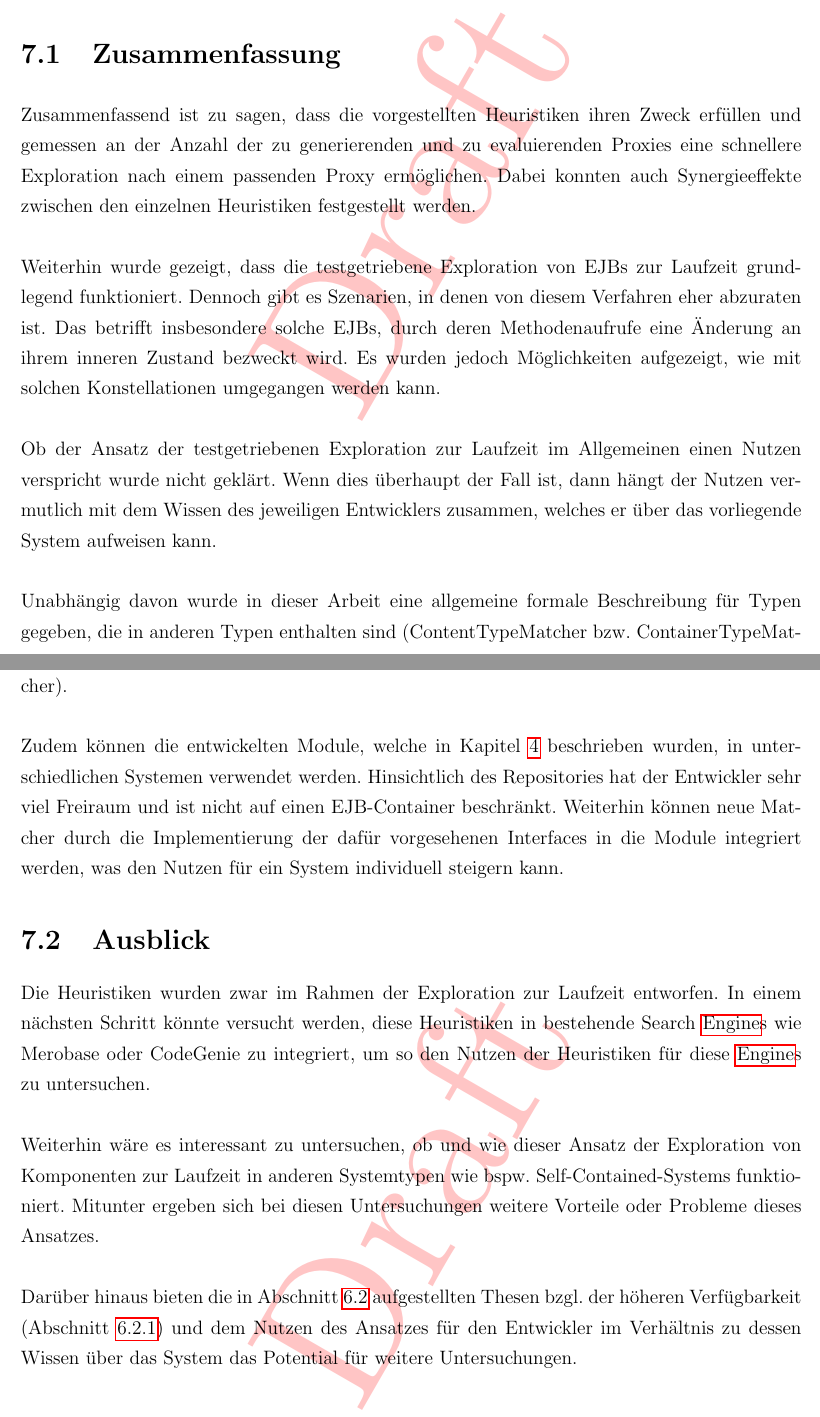
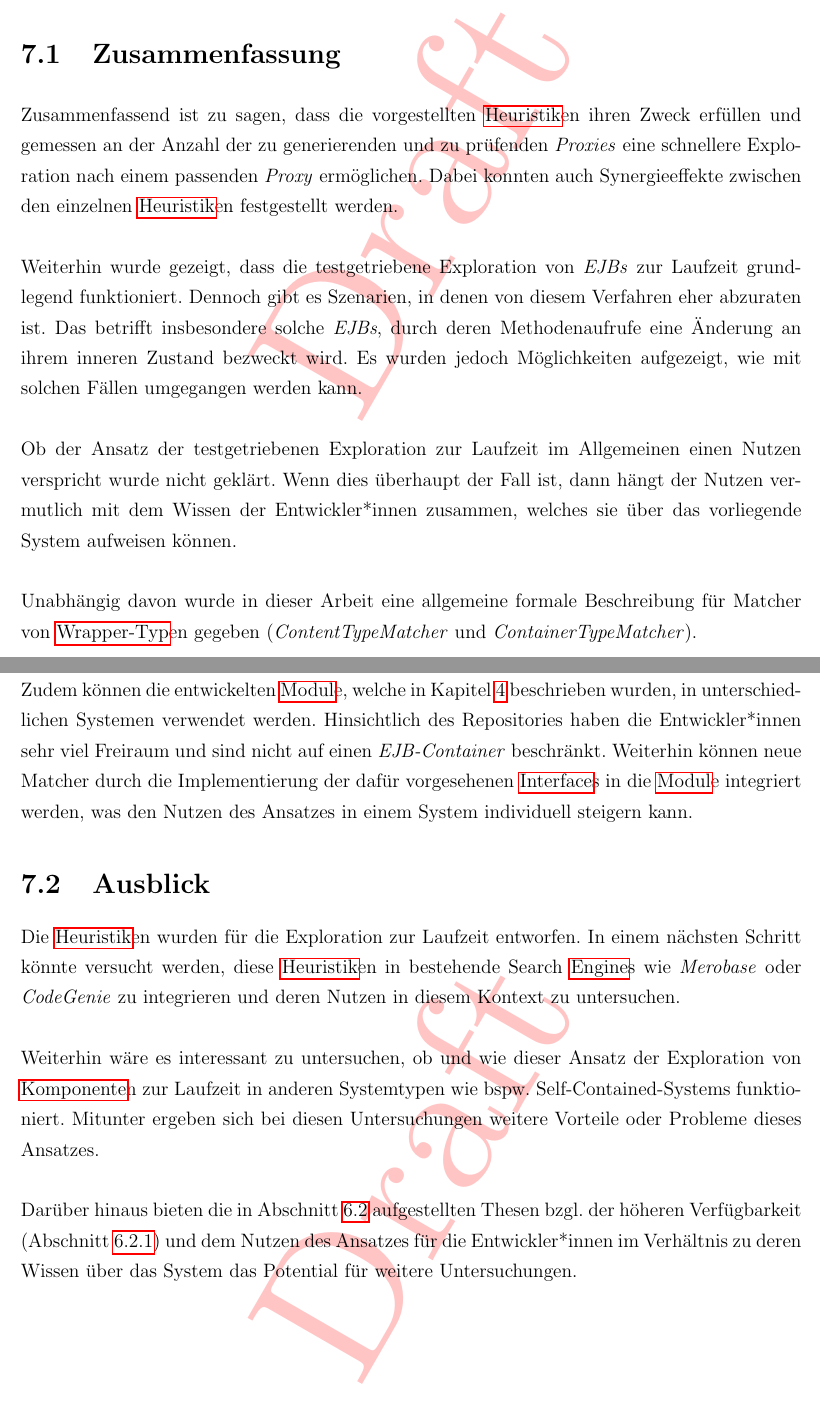
Before and after one commit to gundermann/StrukturelleTypkonformitaet, a LaTeX thesis (MA/Strukturelle Typkonformitaet/Thesis/thesis.tex, which reads MA/Strukturelle Typkonformitaet/Thesis/finish.tex, MA/Strukturelle Typkonformitaet/Thesis/future.tex): two parts of pages 127 and 128 of 185, joined at a grey line, cut so that both start at the same text. Compiled offline with pdfLaTeX.

Commit message:
Kapitel 7 durchgesehen

```diff
--- a/MA/Strukturelle Typkonformitaet/Thesis/finish.tex
+++ b/MA/Strukturelle Typkonformitaet/Thesis/finish.tex
@@ -1,12 +1,12 @@
 \chapter{Schlussbemerkung}\label{chap_finish}
 \section{Zusammenfassung}
-Zusammenfassend ist zu sagen, dass die vorgestellten Heuristiken ihren Zweck erfüllen und gemessen an der Anzahl der zu generierenden und zu evaluierenden Proxies eine schnellere Exploration nach einem passenden Proxy ermöglichen. Dabei konnten auch Synergieeffekte zwischen den einzelnen Heuristiken festgestellt werden.
+Zusammenfassend ist zu sagen, dass die vorgestellten \Gls{Heuristik}en ihren Zweck erfüllen und gemessen an der Anzahl der zu generierenden und zu prüfenden \emph{Proxies} eine schnellere Exploration nach einem passenden \emph{Proxy} ermöglichen. Dabei konnten auch Synergieeffekte zwischen den einzelnen \Gls{Heuristik}en festgestellt werden.
 \\\\
-Weiterhin wurde gezeigt, dass die testgetriebene Exploration von EJBs zur Laufzeit grundlegend funktioniert. Dennoch gibt es Szenarien, in denen von diesem Verfahren eher abzuraten ist. Das betrifft insbesondere solche EJBs, durch deren Methodenaufrufe eine Änderung an ihrem inneren Zustand bezweckt wird. Es wurden jedoch Möglichkeiten aufgezeigt, wie mit solchen Konstellationen umgegangen werden kann.
+Weiterhin wurde gezeigt, dass die testgetriebene Exploration von \emph{EJBs} zur Laufzeit grundlegend funktioniert. Dennoch gibt es Szenarien, in denen von diesem Verfahren eher abzuraten ist. Das betrifft insbesondere solche \emph{EJBs}, durch deren Methodenaufrufe eine Änderung an ihrem inneren Zustand bezweckt wird. Es wurden jedoch Möglichkeiten aufgezeigt, wie mit solchen Fällen umgegangen werden kann.
 \\\\
-Ob der Ansatz der testgetriebenen Exploration zur Laufzeit im Allgemeinen einen Nutzen verspricht wurde nicht geklärt. Wenn dies überhaupt der Fall ist, dann hängt der Nutzen vermutlich mit dem Wissen des jeweiligen Entwicklers zusammen, welches er über das vorliegende System aufweisen kann.
+Ob der Ansatz der testgetriebenen Exploration zur Laufzeit im Allgemeinen einen Nutzen verspricht wurde nicht geklärt. Wenn dies überhaupt der Fall ist, dann hängt der Nutzen vermutlich mit dem Wissen der Entwickler*innen zusammen, welches sie über das vorliegende System aufweisen können.
 \\\\
-Unabhängig davon wurde in dieser Arbeit eine allgemeine formale Beschreibung für Typen gegeben, die in anderen Typen enthalten sind (ContentTypeMatcher bzw. ContainerTypeMatcher).
+Unabhängig davon wurde in dieser Arbeit eine allgemeine formale Beschreibung für Matcher von \Gls{wrappertype}en gegeben (\emph{ContentTypeMatcher} und \emph{ContainerTypeMatcher}).
 \\\\
-Zudem können die entwickelten Module, welche in Kapitel \ref{chap_impl} beschrieben wurden, in unterschiedlichen Systemen verwendet werden. Hinsichtlich des Repositories hat der Entwickler sehr viel Freiraum und ist nicht auf einen EJB-Container beschränkt. Weiterhin können neue Matcher durch die Implementierung der dafür vorgesehenen Interfaces in die Module integriert werden, was den Nutzen für ein System individuell steigern kann.
+Zudem können die entwickelten \Gls{Modul}e, welche in Kapitel \ref{chap_impl} beschrieben wurden, in unterschiedlichen Systemen verwendet werden. Hinsichtlich des Repositories haben die Entwickler*innen sehr viel Freiraum und sind nicht auf einen \emph{EJB-Container} beschränkt. Weiterhin können neue Matcher durch die Implementierung der dafür vorgesehenen \Gls{Interface}s in die \Gls{Modul}e integriert werden, was den Nutzen des Ansatzes in einem System individuell steigern kann.
 \input{future}
--- a/MA/Strukturelle Typkonformitaet/Thesis/future.tex
+++ b/MA/Strukturelle Typkonformitaet/Thesis/future.tex
@@ -1,6 +1,6 @@
 \section{Ausblick}
-Die Heuristiken wurden zwar im Rahmen der Exploration zur Laufzeit entworfen. In einem nächsten Schritt könnte versucht werden, diese Heuristiken in bestehende Search \Gls{Engine}s wie Merobase oder CodeGenie zu integriert, um so den Nutzen der Heuristiken für diese \Gls{Engine}s zu untersuchen.
+Die \Gls{Heuristik}en wurden für die Exploration zur Laufzeit entworfen. In einem nächsten Schritt könnte versucht werden, diese \gls{Heuristik}en in bestehende Search \Gls{Engine}s wie \emph{Merobase} oder \emph{CodeGenie} zu integrieren und deren Nutzen in diesem Kontext zu untersuchen.
 \\\\
-Weiterhin wäre es interessant zu untersuchen, ob und wie dieser Ansatz der Exploration von Komponenten zur Laufzeit in anderen Systemtypen wie bspw. Self-Contained-Systems funktioniert. Mitunter ergeben sich bei diesen Untersuchungen weitere Vorteile oder Probleme dieses Ansatzes.
+Weiterhin wäre es interessant zu untersuchen, ob und wie dieser Ansatz der Exploration von \Gls{komponente}n zur Laufzeit in anderen Systemtypen wie bspw. Self-Contained-Systems funktioniert. Mitunter ergeben sich bei diesen Untersuchungen weitere Vorteile oder Probleme dieses Ansatzes.
 \\\\
-Darüber hinaus bieten die in Abschnitt \ref{sec_discApproach} aufgestellten Thesen bzgl. der höheren Verfügbarkeit (Abschnitt \ref{sec_sideeffects}) und dem Nutzen des Ansatzes für den Entwickler im Verhältnis zu dessen Wissen über das System das Potential für weitere Untersuchungen.
+Darüber hinaus bieten die in Abschnitt \ref{sec_discApproach} aufgestellten Thesen bzgl. der höheren Verfügbarkeit (Abschnitt \ref{sec_sideeffects}) und dem Nutzen des Ansatzes für die Entwickler*innen im Verhältnis zu deren Wissen über das System das Potential für weitere Untersuchungen.
```
Also changed, not shown: MA/Strukturelle Typkonformitaet/Thesis/disc_approach.tex (+8 -8 lines), MA/Strukturelle Typkonformitaet/Thesis/thesis.pdf.
